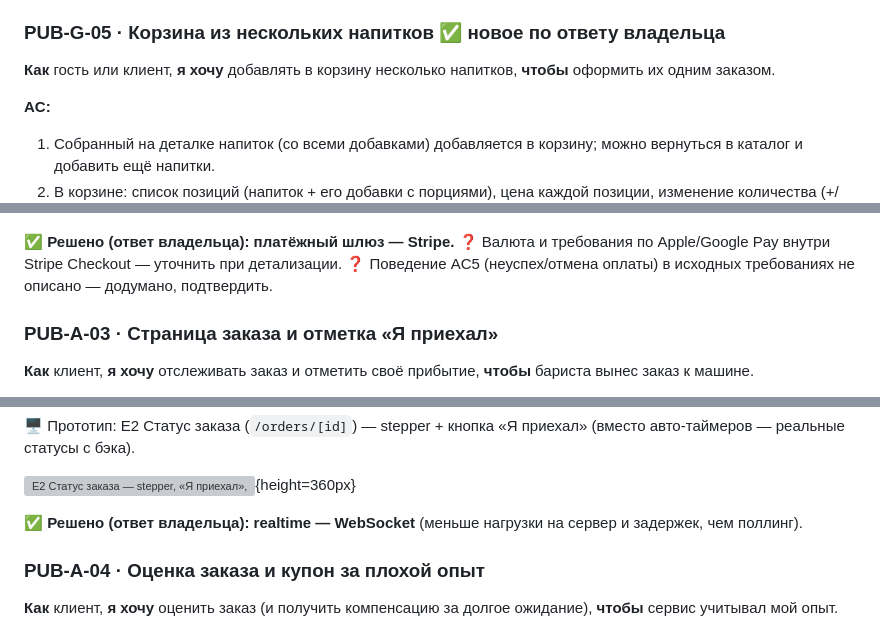
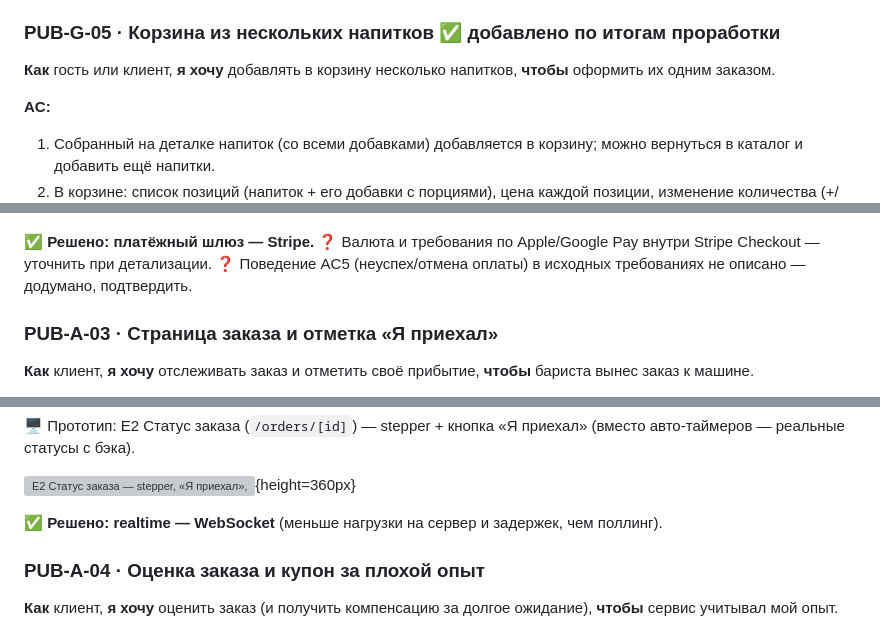
Before and after one commit to MalikProtopopov/drinkit, a Markdown page: Juicy_документы/Juicy_USER_STORIES_по_ролям.md, 3 parts joined by grey strips. Drawn GitHub-style; grey boxes are pictures that could not be loaded.

```diff
--- a/Juicy_документы/Juicy_USER_STORIES_по_ролям.md
+++ b/Juicy_документы/Juicy_USER_STORIES_по_ролям.md
@@ -129,7 +129,7 @@
 ![A4 Телефон + NumPad](screens/auth-phone.png){height=330px} ![A5 Код из SMS](screens/auth-otp.png){height=330px} ![A6 Имя](screens/auth-name.png){height=330px}
 ❓ Механизм авторизации в исходных требованиях **не описан**. Предложение по умолчанию: телефон + SMS-OTP как в прототипе (телефон всё равно обязателен для заказа). Подтвердить способ входа и провайдера SMS.
 
-### PUB-G-05 · Корзина из нескольких напитков ✅ новое по ответу владельца
+### PUB-G-05 · Корзина из нескольких напитков ✅ добавлено по итогам проработки
 
 **Как** гость или клиент, **я хочу** добавлять в корзину несколько напитков, **чтобы** оформить их одним заказом.
 
@@ -179,7 +179,7 @@
 
 ![D3 Оплата — способы оплаты (в V2 → hosted-форма Stripe)](screens/payment.png){height=360px}
 
-✅ **Решено (ответ владельца): платёжный шлюз — Stripe.**
+✅ **Решено: платёжный шлюз — Stripe.**
 ❓ Валюта и требования по Apple/Google Pay внутри Stripe Checkout — уточнить при детализации.
 ❓ Поведение AC5 (неуспех/отмена оплаты) в исходных требованиях не описано — додумано, подтвердить.
 
@@ -199,7 +199,7 @@
 
 ![E2 Статус заказа — stepper, «Я приехал», состав](screens/order-detail.png){height=360px}
 
-✅ **Решено (ответ владельца): realtime — WebSocket** (меньше нагрузки на сервер и задержек, чем поллинг).
+✅ **Решено: realtime — WebSocket** (меньше нагрузки на сервер и задержек, чем поллинг).
 
 ### PUB-A-04 · Оценка заказа и купон за плохой опыт
 
```
Also changed, not shown: other parts of Juicy_документы/Juicy_USER_STORIES_по_ролям.md (+22 -23 lines), docs/Juicy_USER_STORIES_по_ролям.md (+25 -26 lines).
